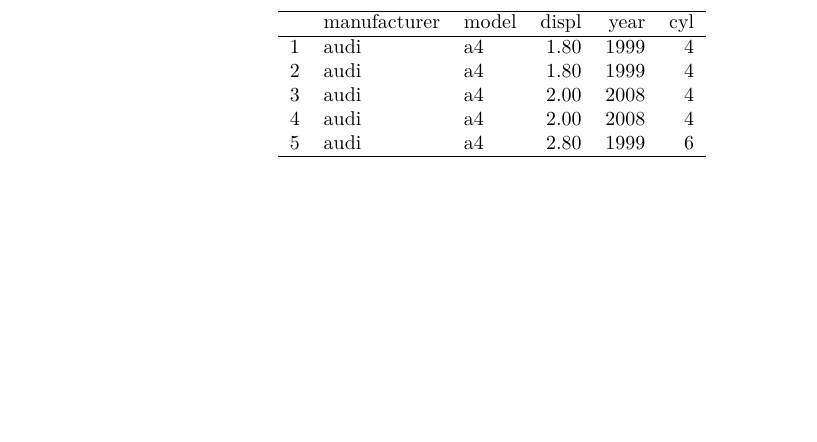
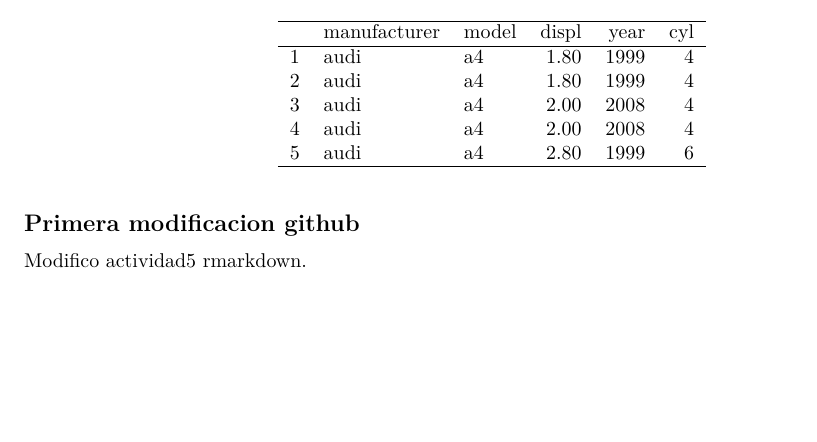
Before and after one commit to emilianobarone/holaGitHub, an R Markdown document (Actividad5.Rmd): part of page 2 of 2, cut so that both start at the same text. Rendered offline with R 4.5, knitr and Pandoc, then LaTeX, with nearby package versions.

Commit message:
primera actualizacion github

````diff
--- a/Actividad5.Rmd
+++ b/Actividad5.Rmd
@@ -29,3 +29,7 @@
 
 
 ```
+
+## Primera modificacion github
+
+Modifico actividad5 rmarkdown.
````
